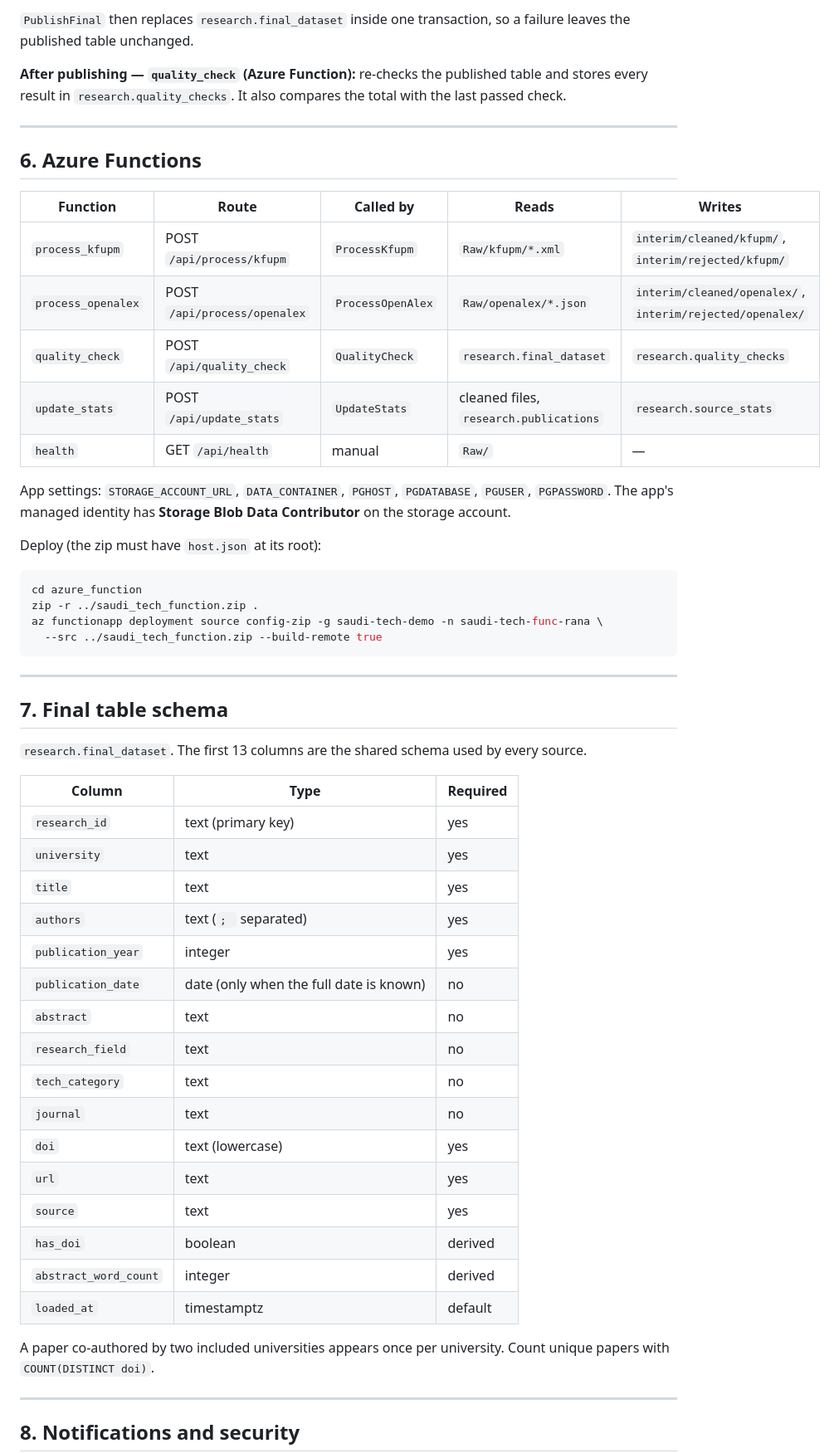
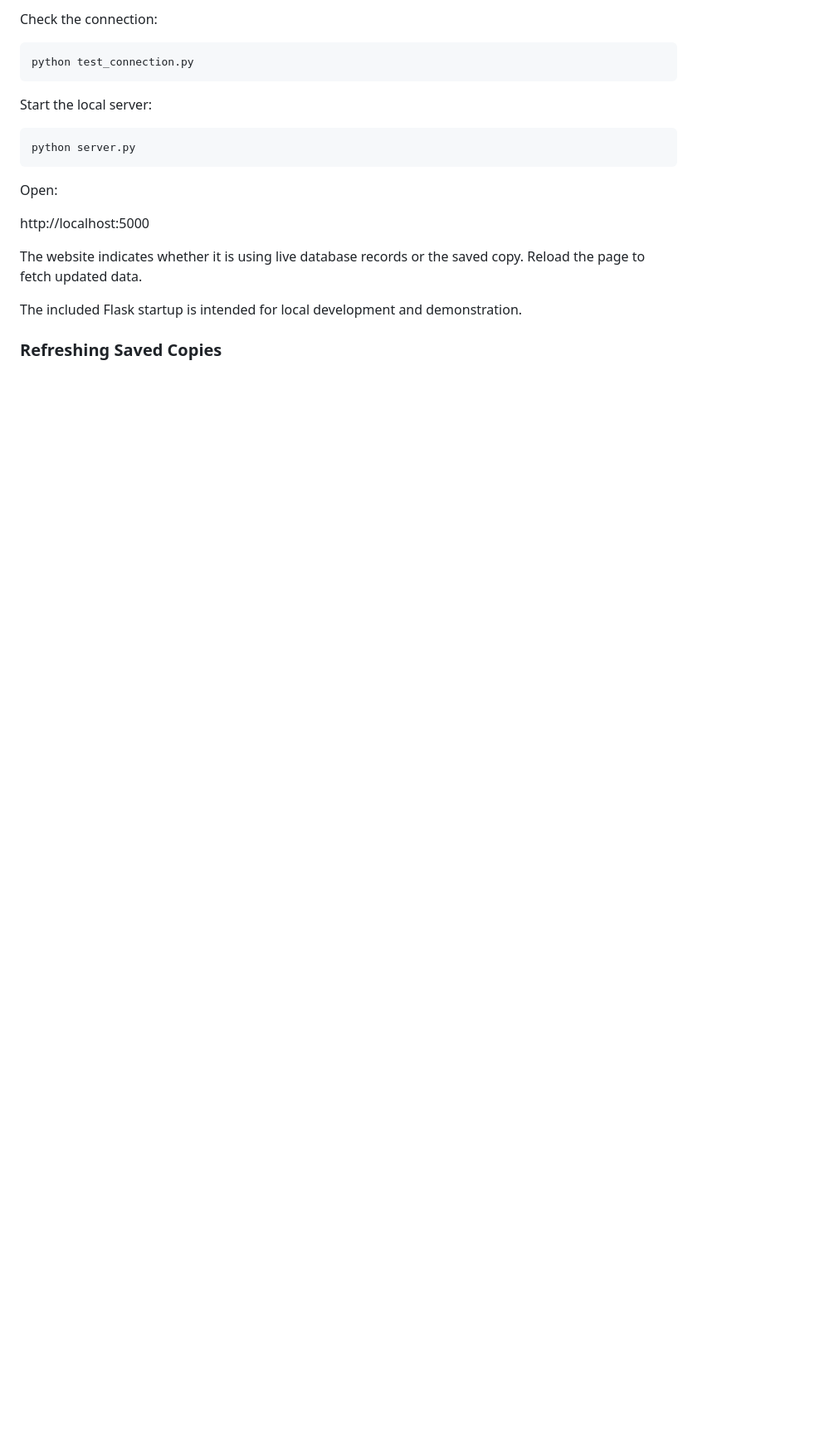
Before and after one commit to ranaalmohethef/saudi-tech-azure, a Markdown page: README.md, the part around one of its changes. Shown at 83% size. Drawn GitHub-style; blank space fills up the shorter version.

````diff
--- a/README.md
+++ b/README.md
@@ -140,64 +298,22 @@ The KAUST repository blocks requests from Azure IP ranges, so its 2023 CSV was s
-`PublishFinal` then replaces `research.final_dataset` inside one transaction, so a failure
-leaves the published table unchanged.
-
-**After publishing — `quality_check` (Azure Function):** re-checks the published table and
-stores every result in `research.quality_checks`. It also compares the total with the last
-passed check.
-
----
-
-## 6. Azure Functions
-
-| Function | Route | Called by | Reads | Writes |
-|---|---|---|---|---|
-| `process_kfupm` | POST `/api/process/kfupm` | `ProcessKfupm` | `Raw/kfupm/*.xml` | `interim/cleaned/kfupm/`, `interim/rejected/kfupm/` |
-| `process_openalex` | POST `/api/process/openalex` | `ProcessOpenAlex` | `Raw/openalex/*.json` | `interim/cleaned/openalex/`, `interim/rejected/openalex/` |
-| `quality_check` | POST `/api/quality_check` | `QualityCheck` | `research.final_dataset` | `research.quality_checks` |
-| `update_stats` | POST `/api/update_stats` | `UpdateStats` | cleaned files, `research.publications` | `research.source_stats` |
-| `health` | GET `/api/health` | manual | `Raw/` | — |
-
-App settings: `STORAGE_ACCOUNT_URL`, `DATA_CONTAINER`, `PGHOST`, `PGDATABASE`, `PGUSER`,
-`PGPASSWORD`. The app's managed identity has **Storage Blob Data Contributor** on the
-storage account.
-
-Deploy (the zip must have `host.json` at its root):
+Check the connection:
 
 ```bash
-cd azure_function
-zip -r ../saudi_tech_function.zip .
-az functionapp deployment source config-zip -g saudi-tech-demo -n saudi-tech-func-rana \
-  --src ../saudi_tech_function.zip --build-remote true
+python test_connection.py
 ```
 
----
+Start the local server:
 
-## 7. Final table schema
+```bash
+python server.py
+```
 
-`research.final_dataset`. The first 13 columns are the shared schema used by every source.
+Open:
 
-| Column | Type | Required |
-|---|---|---|
-| `research_id` | text (primary key) | yes |
-| `university` | text | yes |
-| `title` | text | yes |
-| `authors` | text (`; ` separated) | yes |
-| `publication_year` | integer | yes |
-| `publication_date` | date (only when the full date is known) | no |
-| `abstract` | text | no |
-| `research_field` | text | no |
-| `tech_category` | text | no |
-| `journal` | text | no |
-| `doi` | text (lowercase) | yes |
-| `url` | text | yes |
-| `source` | text | yes |
-| `has_doi` | boolean | derived |
-| `abstract_word_count` | integer | derived |
-| `loaded_at` | timestamptz | default |
+http://localhost:5000
 
-A paper co-authored by two included universities appears once per university. Count unique
-papers with `COUNT(DISTINCT doi)`.
+The website indicates whether it is using live database records or the saved copy. Reload the page to fetch updated data.
 
----
+The included Flask startup is intended for local development and demonstration.
 
-## 8. Notifications and security
+### Refreshing Saved Copies
 
````
Also changed, not shown: other parts of README.md (+376 -155 lines).
